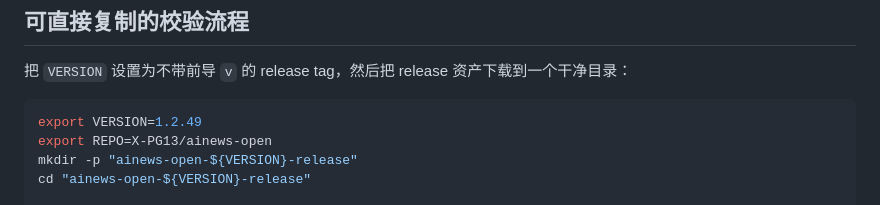
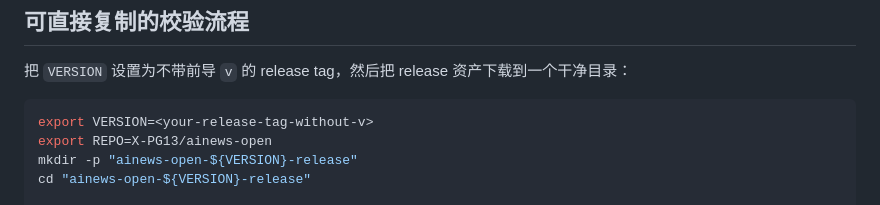
Before and after one commit to X-PG13/ainews-open, a Markdown page: docs/release-artifacts.zh-CN.md, the part around the change. Drawn GitHub-style.

````diff
--- a/docs/release-artifacts.zh-CN.md
+++ b/docs/release-artifacts.zh-CN.md
@@ -24,7 +24,7 @@
 把 `VERSION` 设置为不带前导 `v` 的 release tag，然后把 release 资产下载到一个干净目录：
 
 ```bash
-export VERSION=1.2.49
+export VERSION=<your-release-tag-without-v>
 export REPO=X-PG13/ainews-open
 mkdir -p "ainews-open-${VERSION}-release"
 cd "ainews-open-${VERSION}-release"
````
Also changed, not shown: docs/release-artifacts.md (+1 -1 lines).
